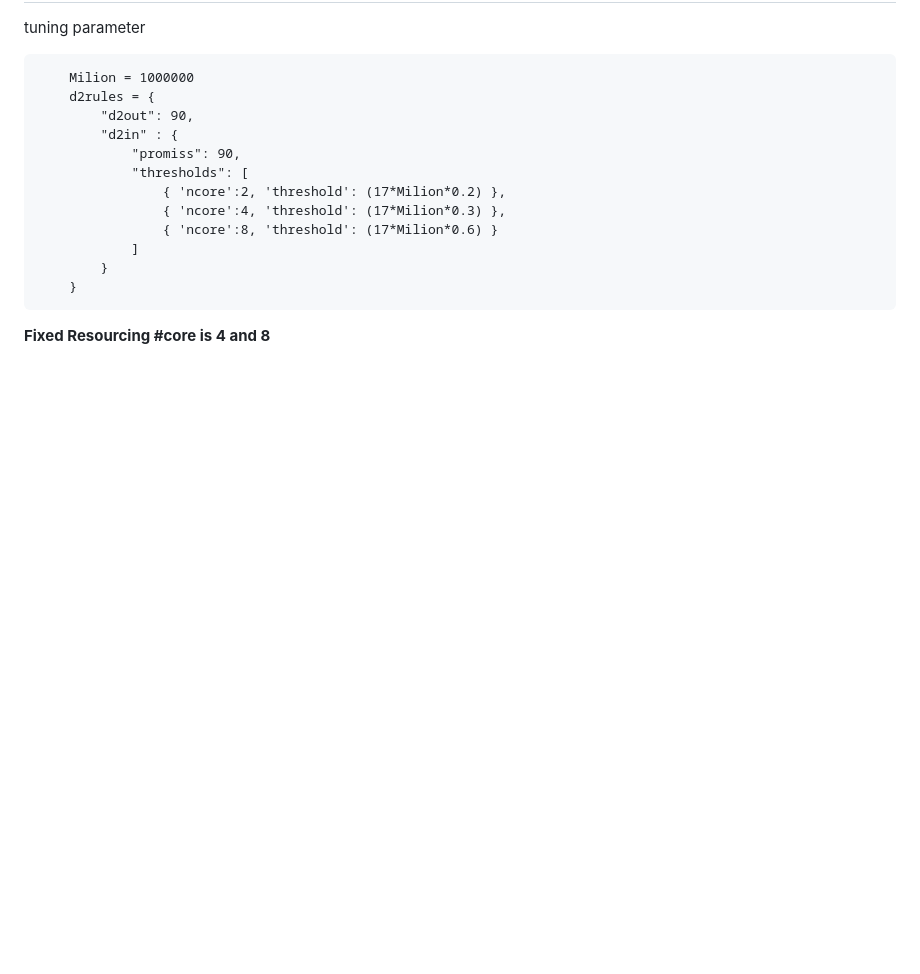
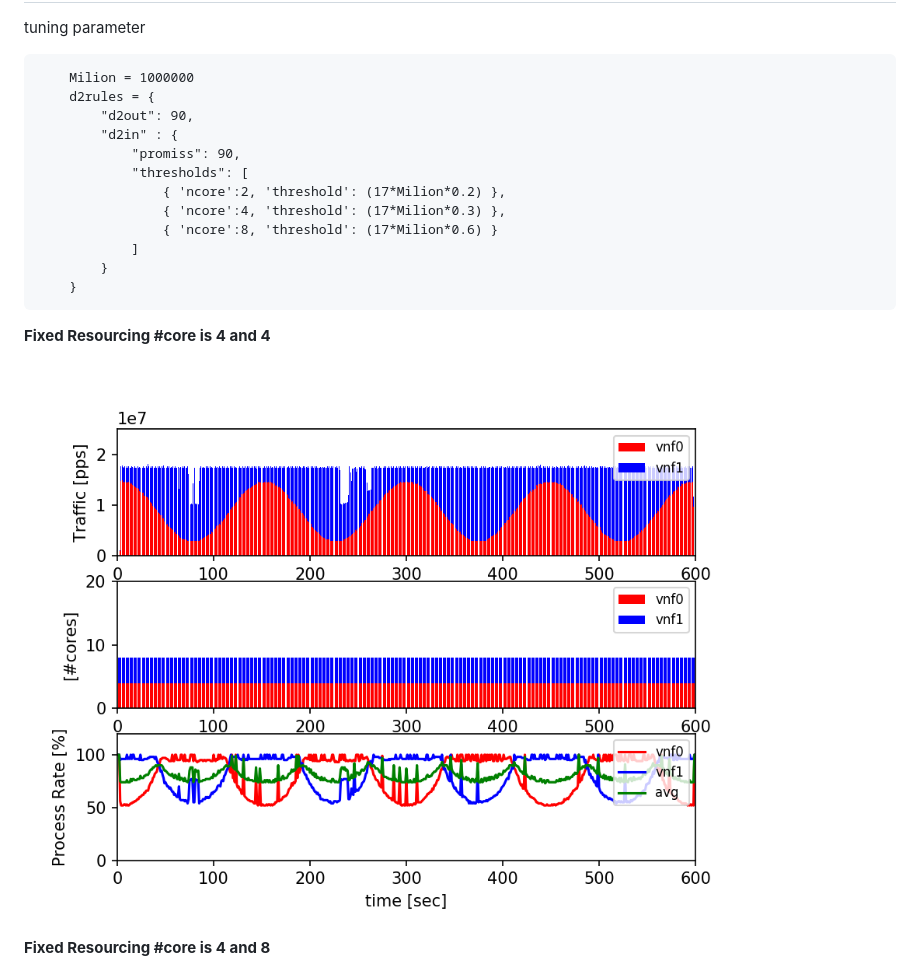
Before and after one commit to susanow/hack, a Markdown page: figs/d100report/README.md, the part around the change. GitHub-like rendering; pictures changed too: figs/d100report/d2disable44fix_d100.png (added); blank space fills up the shorter version.

Commit message:
2018.01.22-00:44

````diff
--- a/figs/d100report/README.md
+++ b/figs/d100report/README.md
@@ -17,6 +17,10 @@ tuning parameter
     }
 ```
 
+**Fixed Resourcing #core is 4 and 4**
+
+![](d2disable44fix_d100.png)
+
 **Fixed Resourcing #core is 4 and 8**
 
 ![](d2disable84fix_d100.png)
````
Also changed, not shown: 1 other file.
